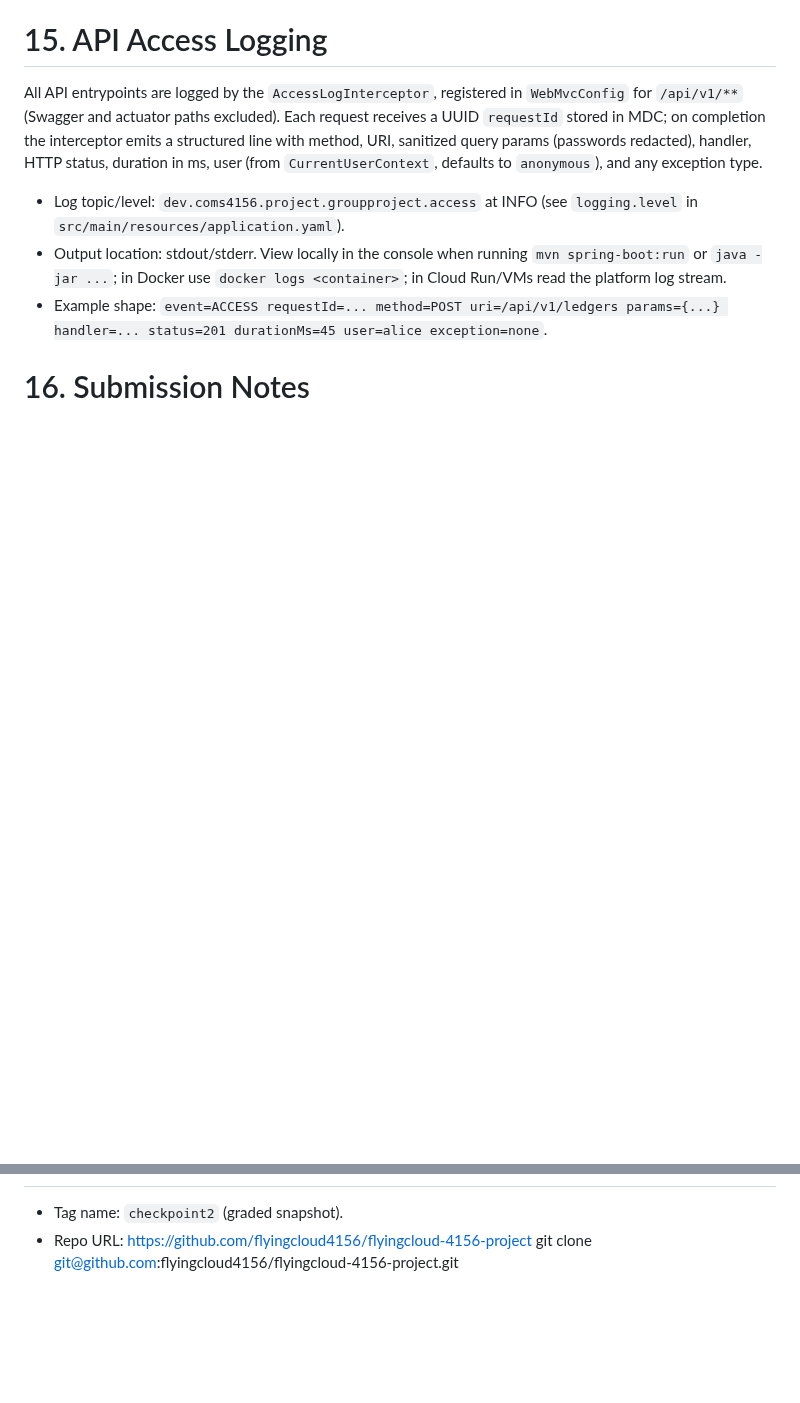
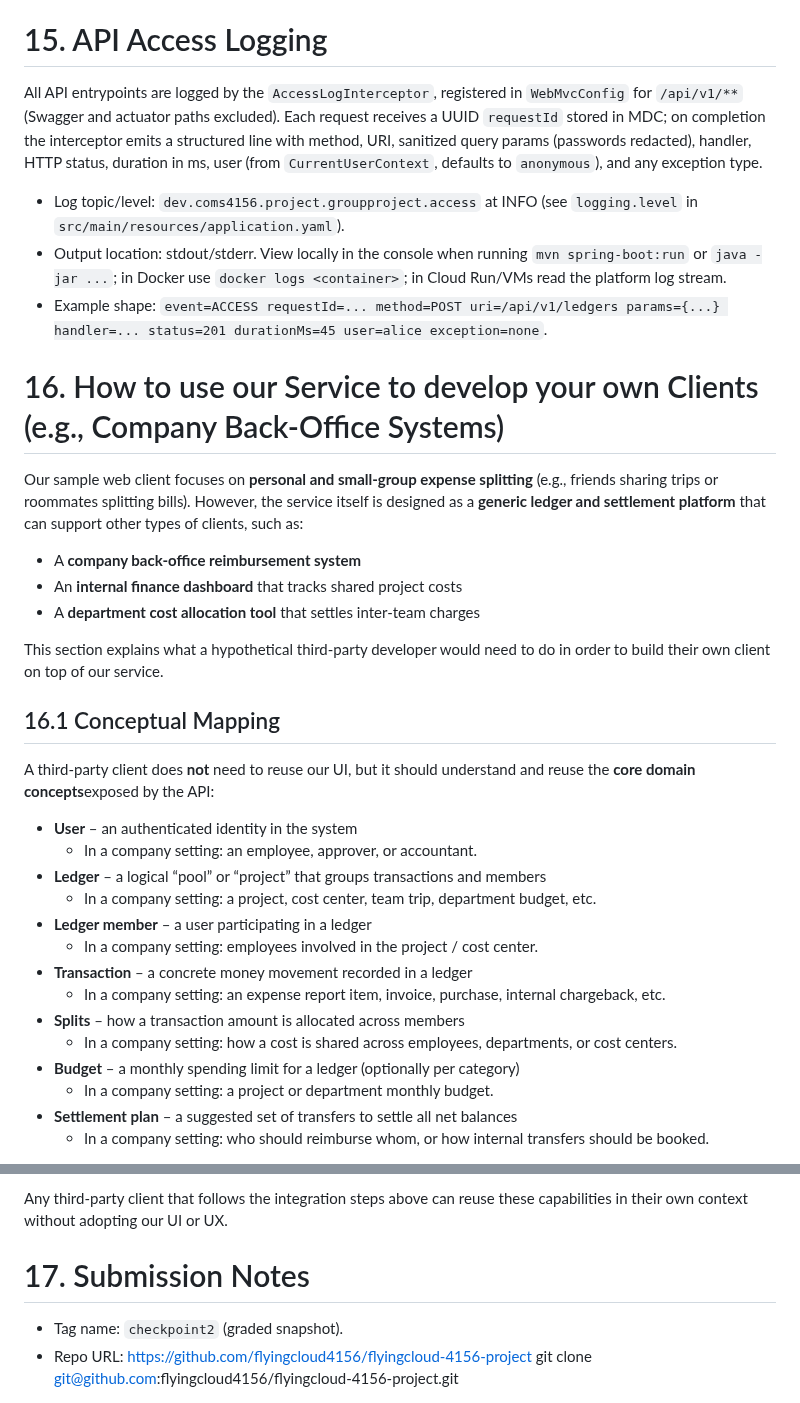
Before and after one commit to flyingcloud4156/flyingcloud-4156-project, a Markdown page: README.md, 2 parts joined by grey strips. GitHub-like rendering; blank space fills up the shorter version.

Commit message:
Write third-party developer guidance in readme

```diff
--- a/README.md
+++ b/README.md
@@ -1359,4 +1359,32 @@ on completion the interceptor emits a  structured line with method, URI, sanitiz
 - Example shape: `event=ACCESS requestId=... method=POST uri=/api/v1/ledgers params={...} handler=... status=201 durationMs=45 user=alice exception=none`.
 
 
-# 16. Submission Notes
+# 16. How to use our Service to develop your own Clients (e.g., Company Back-Office Systems)
+Our sample web client focuses on **personal and small-group expense splitting** (e.g., friends sharing trips or roommates splitting bills).
+However, the service itself is designed as a **generic ledger and settlement platform** that can support other types of clients, such as:
+
+- A **company back-office reimbursement system**
+- An **internal finance dashboard** that tracks shared project costs
+- A **department cost allocation tool** that settles inter-team charges
+
+This section explains what a hypothetical third-party developer would need to do in order to build their own client on top of our service.
+
+## 16.1 Conceptual Mapping
+
+A third-party client does **not** need to reuse our UI, but it should understand and reuse the **core domain concepts**exposed by the API:
+
+- **User** – an authenticated identity in the system
+    - In a company setting: an employee, approver, or accountant.
+- **Ledger** – a logical “pool” or “project” that groups transactions and members
+    - In a company setting: a project, cost center, team trip, department budget, etc.
+- **Ledger member** – a user participating in a ledger
+    - In a company setting: employees involved in the project / cost center.
+- **Transaction** – a concrete money movement recorded in a ledger
+    - In a company setting: an expense report item, invoice, purchase, internal chargeback, etc.
+- **Splits** – how a transaction amount is allocated across members
+    - In a company setting: how a cost is shared across employees, departments, or cost centers.
+- **Budget** – a monthly spending limit for a ledger (optionally per category)
+    - In a company setting: a project or department monthly budget.
+- **Settlement plan** – a suggested set of transfers to settle all net balances
+    - In a company setting: who should reimburse whom, or how internal transfers should be booked.
+
@@ -1363,3 +1463,6 @@ on completion the interceptor emits a  structured line with method, URI, sanitiz
+Any third-party client that follows the integration steps above can reuse these capabilities in their own context without adopting our UI or UX.
+
+# 17. Submission Notes
 
 
 - Tag name: `checkpoint2` (graded snapshot).
```
Also changed, not shown: other parts of README.md (+72 -0 lines).
